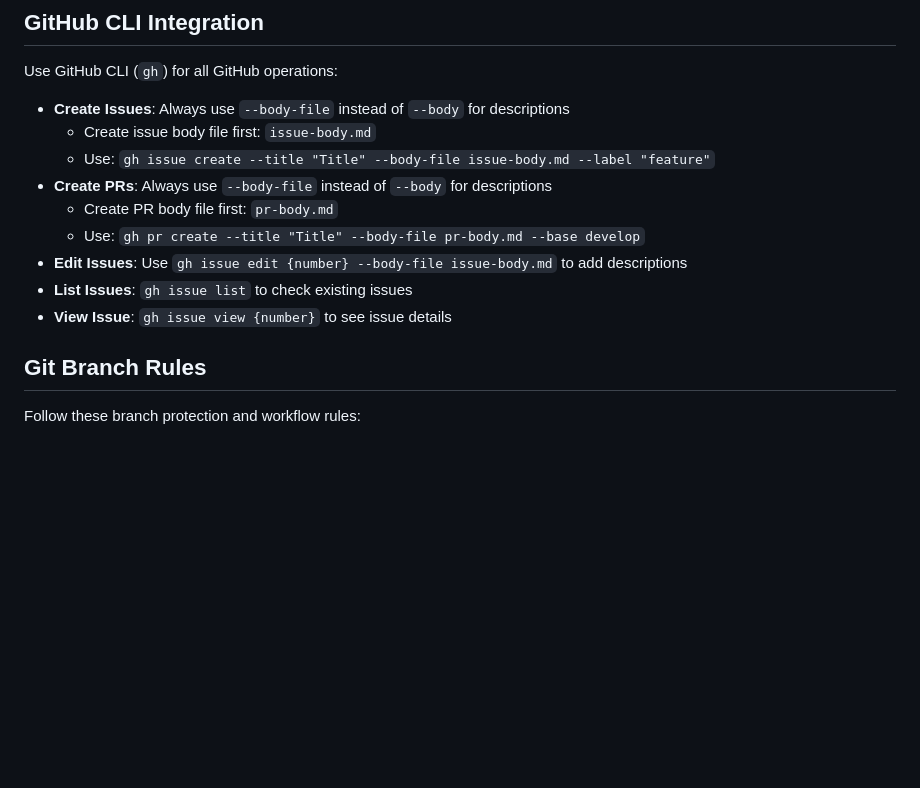
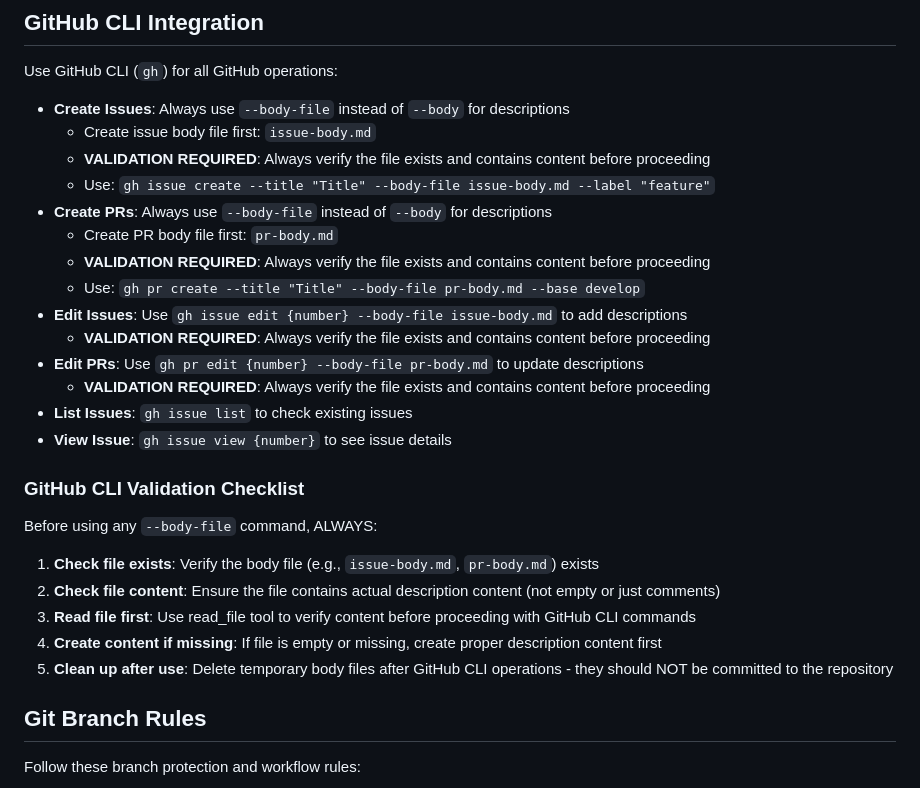
Before and after one commit to xstr-me/api-spec, a Markdown page: .github/instructions/workspace.instructions.md, the part around the change. GitHub-like rendering; blank space fills up the shorter version.

Commit message:
feat: enhance GitHub CLI validation checklist in workspace instructions

```diff
--- a/.github/instructions/workspace.instructions.md
+++ b/.github/instructions/workspace.instructions.md
@@ -49,13 +49,26 @@ When completing features or bugfixes, generate documentation at the end:
 Use GitHub CLI (`gh`) for all GitHub operations:
 - **Create Issues**: Always use `--body-file` instead of `--body` for descriptions
   - Create issue body file first: `issue-body.md`
+  - **VALIDATION REQUIRED**: Always verify the file exists and contains content before proceeding
   - Use: `gh issue create --title "Title" --body-file issue-body.md --label "feature"`
 - **Create PRs**: Always use `--body-file` instead of `--body` for descriptions
   - Create PR body file first: `pr-body.md`
+  - **VALIDATION REQUIRED**: Always verify the file exists and contains content before proceeding
   - Use: `gh pr create --title "Title" --body-file pr-body.md --base develop`
 - **Edit Issues**: Use `gh issue edit {number} --body-file issue-body.md` to add descriptions
+  - **VALIDATION REQUIRED**: Always verify the file exists and contains content before proceeding
+- **Edit PRs**: Use `gh pr edit {number} --body-file pr-body.md` to update descriptions
+  - **VALIDATION REQUIRED**: Always verify the file exists and contains content before proceeding
 - **List Issues**: `gh issue list` to check existing issues
 - **View Issue**: `gh issue view {number}` to see issue details
+
+### GitHub CLI Validation Checklist
+Before using any `--body-file` command, ALWAYS:
+1. **Check file exists**: Verify the body file (e.g., `issue-body.md`, `pr-body.md`) exists
+2. **Check file content**: Ensure the file contains actual description content (not empty or just comments)
+3. **Read file first**: Use read_file tool to verify content before proceeding with GitHub CLI commands
+4. **Create content if missing**: If file is empty or missing, create proper description content first
+5. **Clean up after use**: Delete temporary body files after GitHub CLI operations - they should NOT be committed to the repository
 
 ## Git Branch Rules
 Follow these branch protection and workflow rules:
```
